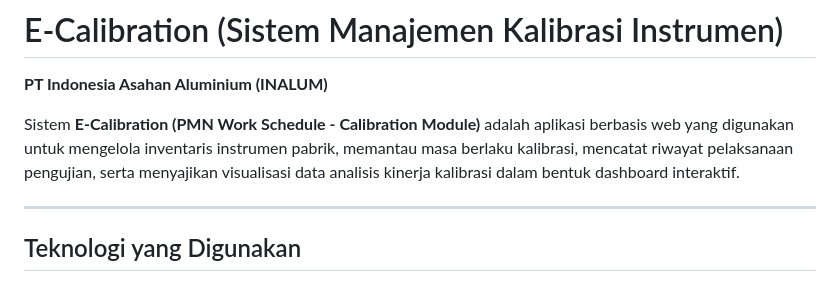
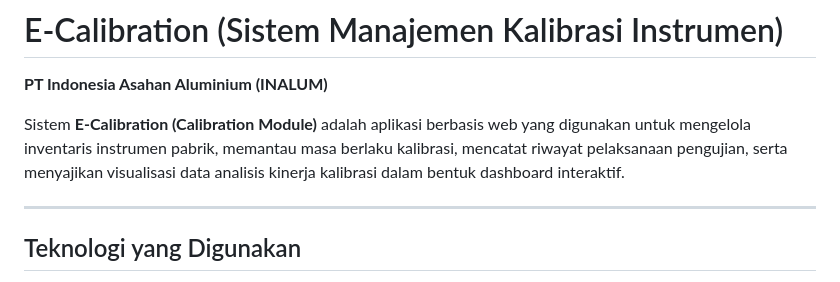
Before and after one commit to ebenlimbong/pmn-kalibrasi, a Markdown page: README.md, the part around the change. Rendered like a GitHub page.

```diff
--- a/README.md
+++ b/README.md
@@ -1,7 +1,7 @@
 # E-Calibration (Sistem Manajemen Kalibrasi Instrumen)
 **PT Indonesia Asahan Aluminium (INALUM)**
 
-Sistem **E-Calibration (PMN Work Schedule - Calibration Module)** adalah aplikasi berbasis web yang digunakan untuk mengelola inventaris instrumen pabrik, memantau masa berlaku kalibrasi, mencatat riwayat pelaksanaan pengujian, serta menyajikan visualisasi data analisis kinerja kalibrasi dalam bentuk dashboard interaktif.
+Sistem **E-Calibration (Calibration Module)** adalah aplikasi berbasis web yang digunakan untuk mengelola inventaris instrumen pabrik, memantau masa berlaku kalibrasi, mencatat riwayat pelaksanaan pengujian, serta menyajikan visualisasi data analisis kinerja kalibrasi dalam bentuk dashboard interaktif.
 
 ---
 
```
